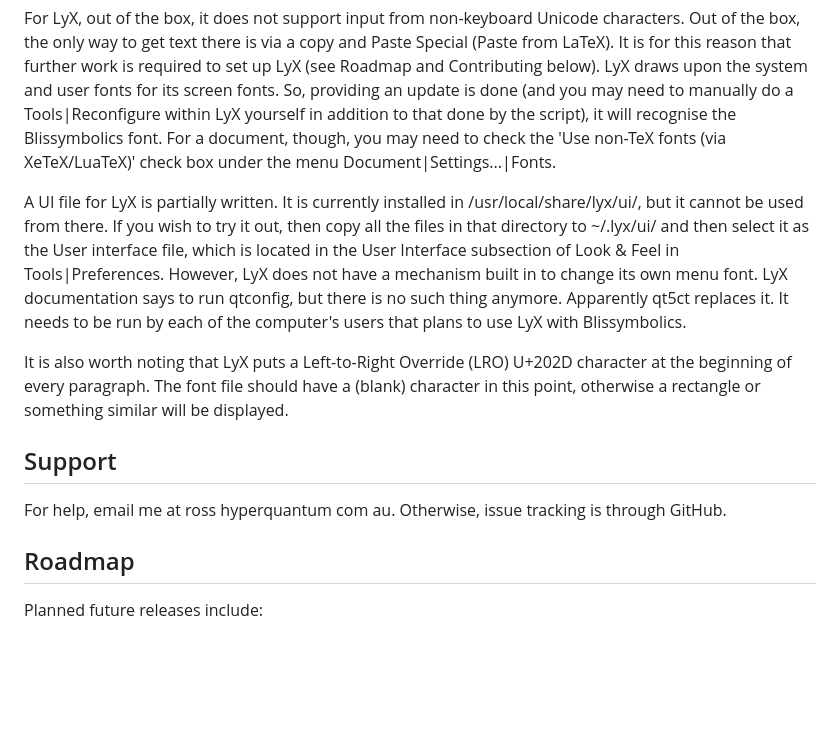
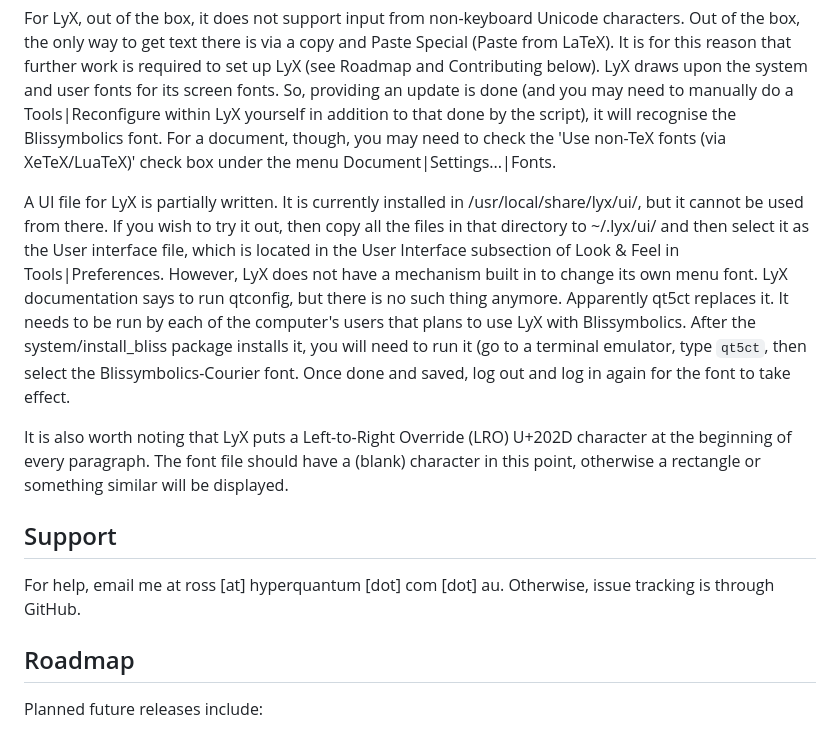
Before and after one commit to ross-sum/blissymbolics, a Markdown page: README.md, the part around the change. GitHub-like rendering; blank space fills up the shorter version.

Commit message:
Adjusted notes in Readme about the need to run the qt5ct application.

```diff
--- a/README.md
+++ b/README.md
@@ -77,12 +77,12 @@ There are two methods of getting R to recognise a non-standard TrueType font. On
 
 For LyX, out of the box, it does not support input from non-keyboard Unicode characters.  Out of the box, the only way to get text there is via a copy and Paste Special (Paste from LaTeX).  It is for this reason that further work is required to set up LyX (see Roadmap and Contributing below).  LyX draws upon the system and user fonts for its screen fonts.  So, providing an update is done (and you may need to manually do a Tools|Reconfigure within LyX yourself in addition to that done by the script), it will recognise the Blissymbolics font.  For a document, though, you may need to check the 'Use non-TeX fonts (via XeTeX/LuaTeX)' check box under the menu Document|Settings...|Fonts.
 
-A UI file for LyX is partially written.  It is currently installed in /usr/local/share/lyx/ui/, but it cannot be used from there.  If you wish to try it out, then copy all the files in that directory to ~/.lyx/ui/ and then select it as the User interface file, which is located in the User Interface subsection of Look & Feel in Tools|Preferences.  However, LyX does not have a mechanism built in to change its own menu font.  LyX documentation says to run qtconfig, but there is no such thing anymore.  Apparently qt5ct replaces it.  It needs to be run by each of the computer's users that plans to use LyX with Blissymbolics.
+A UI file for LyX is partially written.  It is currently installed in /usr/local/share/lyx/ui/, but it cannot be used from there.  If you wish to try it out, then copy all the files in that directory to ~/.lyx/ui/ and then select it as the User interface file, which is located in the User Interface subsection of Look & Feel in Tools|Preferences.  However, LyX does not have a mechanism built in to change its own menu font.  LyX documentation says to run qtconfig, but there is no such thing anymore.  Apparently qt5ct replaces it.  It needs to be run by each of the computer's users that plans to use LyX with Blissymbolics. After the system/install_bliss package installs it, you will need to run it (go to a terminal emulator, type `qt5ct`, then select the Blissymbolics-Courier font.  Once done and saved, log out and log in again for the font to take effect.
 
 It is also worth noting that LyX puts a Left-to-Right Override (LRO) U+202D character at the beginning of every paragraph. The font file should have a (blank) character in this point, otherwise a rectangle or something similar will be displayed.
 
 ## Support
-For help, email me at ross <at> hyperquantum <dot> com <dot> au.  Otherwise, issue tracking is through GitHub.
+For help, email me at ross [at] hyperquantum [dot] com [dot] au.  Otherwise, issue tracking is through GitHub.
 
 ## Roadmap
 Planned future releases include:
```
